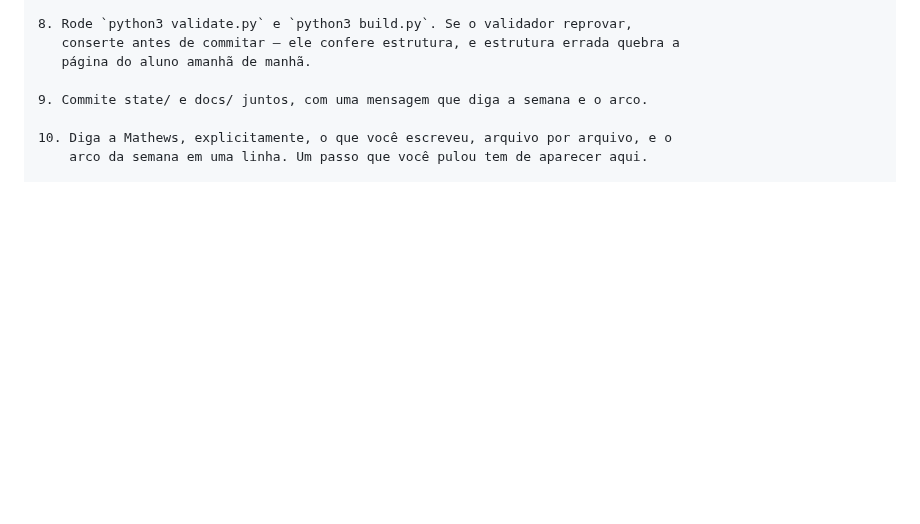
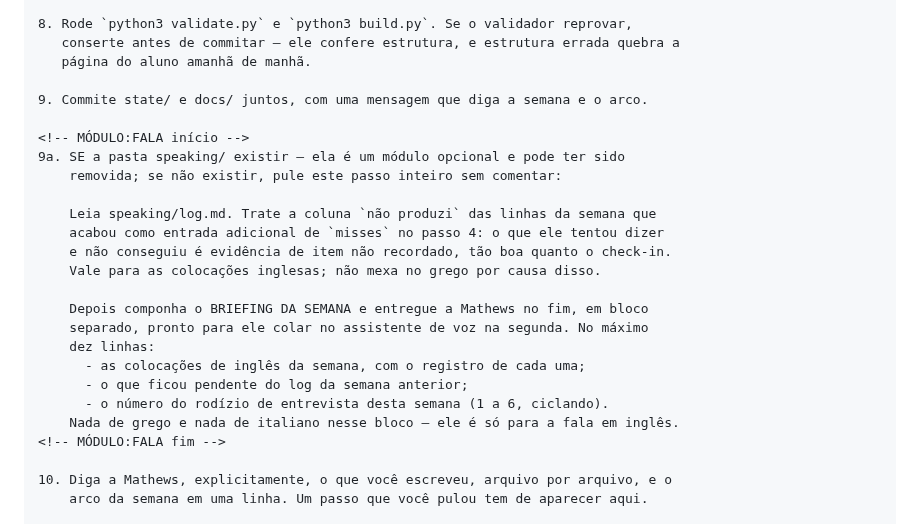
Before and after one commit to mathewse97/daily-language-learning, a Markdown page: TASK_PROMPTS.md, the part around one of its changes. Drawn GitHub-style; blank space fills up the shorter version.

Commit message:
Fix daily delivery time and add speaking module details
Updated daily delivery time and added optional speaking module instructions.

```diff
--- a/TASK_PROMPTS.md
+++ b/TASK_PROMPTS.md
@@ -111,6 +111,24 @@ fazem, relate e não conserte.
 
 9. Commite state/ e docs/ juntos, com uma mensagem que diga a semana e o arco.
 
+<!-- MÓDULO:FALA início -->
+9a. SE a pasta speaking/ existir — ela é um módulo opcional e pode ter sido
+    removida; se não existir, pule este passo inteiro sem comentar:
+
+    Leia speaking/log.md. Trate a coluna `não produzi` das linhas da semana que
+    acabou como entrada adicional de `misses` no passo 4: o que ele tentou dizer
+    e não conseguiu é evidência de item não recordado, tão boa quanto o check-in.
+    Vale para as colocações inglesas; não mexa no grego por causa disso.
+
+    Depois componha o BRIEFING DA SEMANA e entregue a Mathews no fim, em bloco
+    separado, pronto para ele colar no assistente de voz na segunda. No máximo
+    dez linhas:
+      - as colocações de inglês da semana, com o registro de cada uma;
+      - o que ficou pendente do log da semana anterior;
+      - o número do rodízio de entrevista desta semana (1 a 6, ciclando).
+    Nada de grego e nada de italiano nesse bloco — ele é só para a fala em inglês.
+<!-- MÓDULO:FALA fim -->
+
 10. Diga a Mathews, explicitamente, o que você escreveu, arquivo por arquivo, e o
     arco da semana em uma linha. Um passo que você pulou tem de aparecer aqui.
 
```
Also changed, not shown: other parts of TASK_PROMPTS.md (+1 -1 lines).
